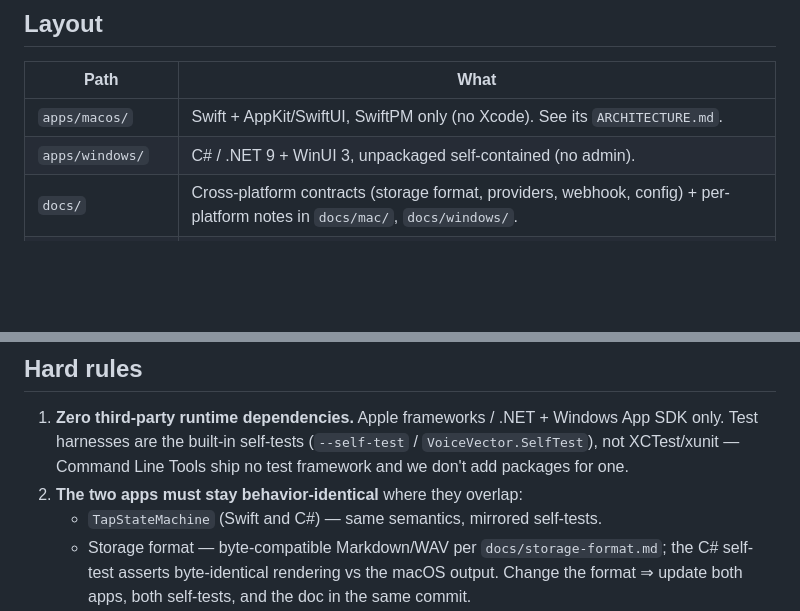
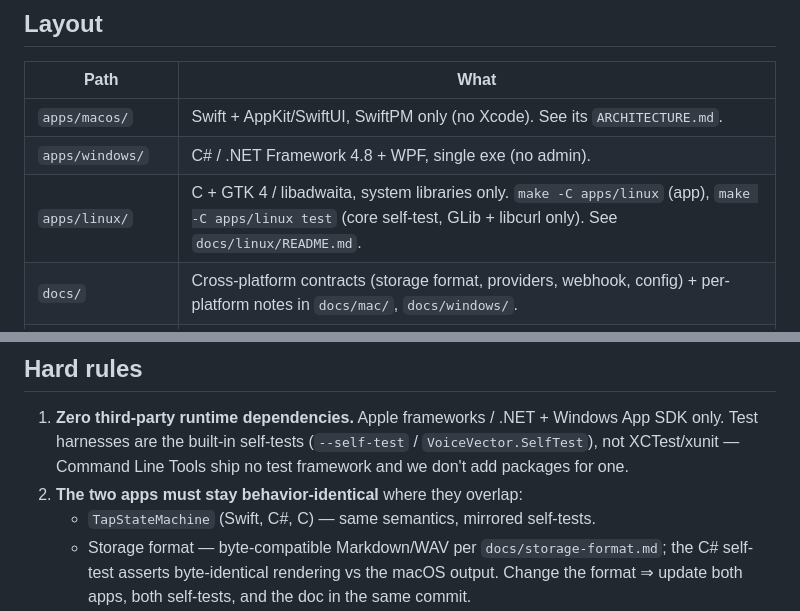
Before and after one commit to Sammons/voicevector, a Markdown page: CLAUDE.md, 2 parts joined by grey strips. GitHub-like rendering; blank space fills up the shorter version.

```diff
--- a/CLAUDE.md
+++ b/CLAUDE.md
@@ -9,7 +9,8 @@ frontmost app → save as Markdown → optional per-folder webhook.
 | Path | What |
 |---|---|
 | `apps/macos/` | Swift + AppKit/SwiftUI, SwiftPM only (no Xcode). See its `ARCHITECTURE.md`. |
-| `apps/windows/` | C# / .NET 9 + WinUI 3, unpackaged self-contained (no admin). |
+| `apps/windows/` | C# / .NET Framework 4.8 + WPF, single exe (no admin). |
+| `apps/linux/` | C + GTK 4 / libadwaita, system libraries only. `make -C apps/linux` (app), `make -C apps/linux test` (core self-test, GLib + libcurl only). See `docs/linux/README.md`. |
 | `docs/` | Cross-platform contracts (storage format, providers, webhook, config) + per-platform notes in `docs/mac/`, `docs/windows/`. |
 | `shared/prompts/` | Canonical cleanup system prompts. Both apps embed copies; their self-tests assert equality with these files. |
 
@@ -33,7 +34,7 @@ frontmost app → save as Markdown → optional per-folder webhook.
    `VoiceVector.SelfTest`), not XCTest/xunit — Command Line Tools ship no test
    framework and we don't add packages for one.
 2. **The two apps must stay behavior-identical** where they overlap:
-   - `TapStateMachine` (Swift and C#) — same semantics, mirrored self-tests.
+   - `TapStateMachine` (Swift, C#, C) — same semantics, mirrored self-tests.
    - Storage format — byte-compatible Markdown/WAV per
      `docs/storage-format.md`; the C# self-test asserts byte-identical
      rendering vs the macOS output. Change the format ⇒ update both apps,
```
Also changed, not shown: CHANGELOG.md (+11 -2 lines).
